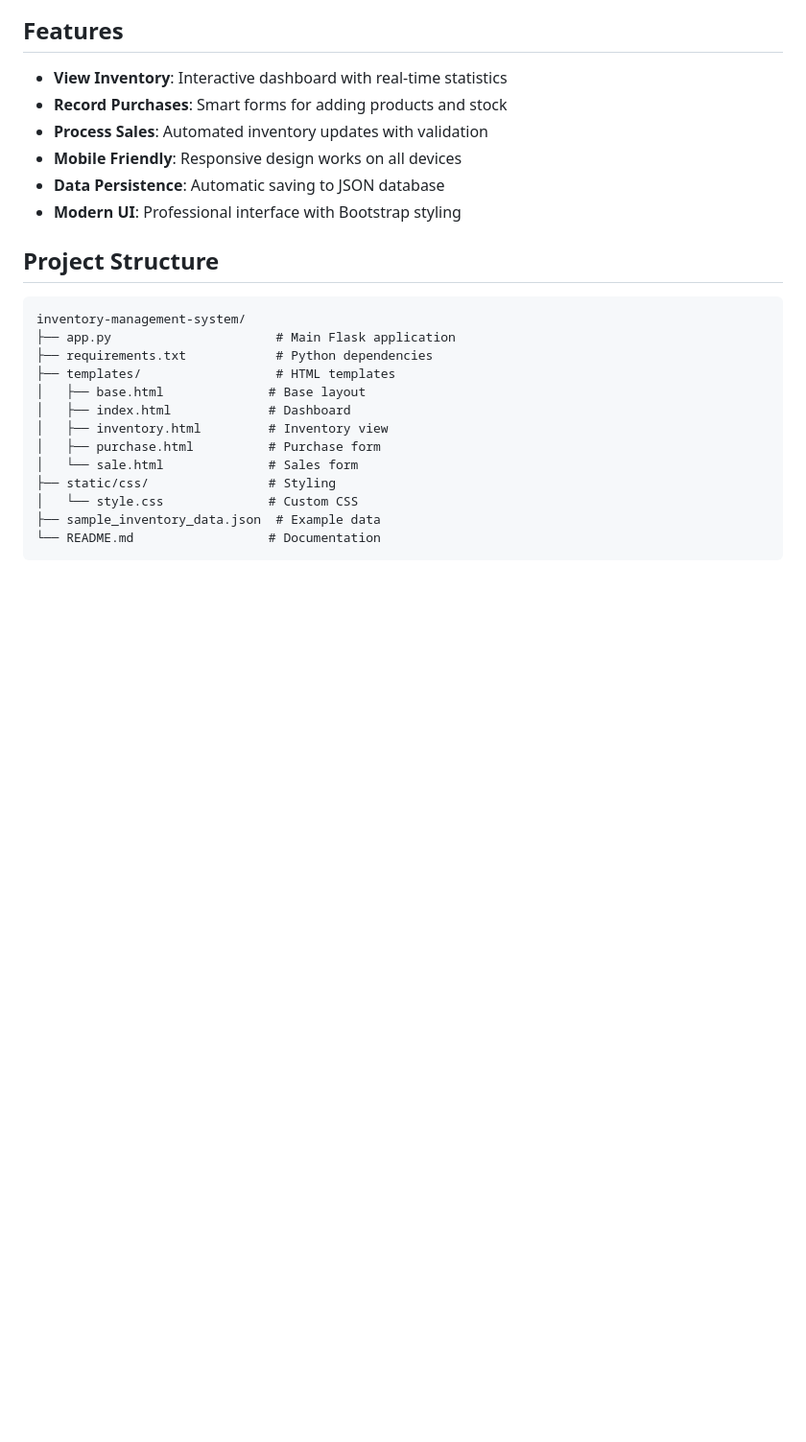
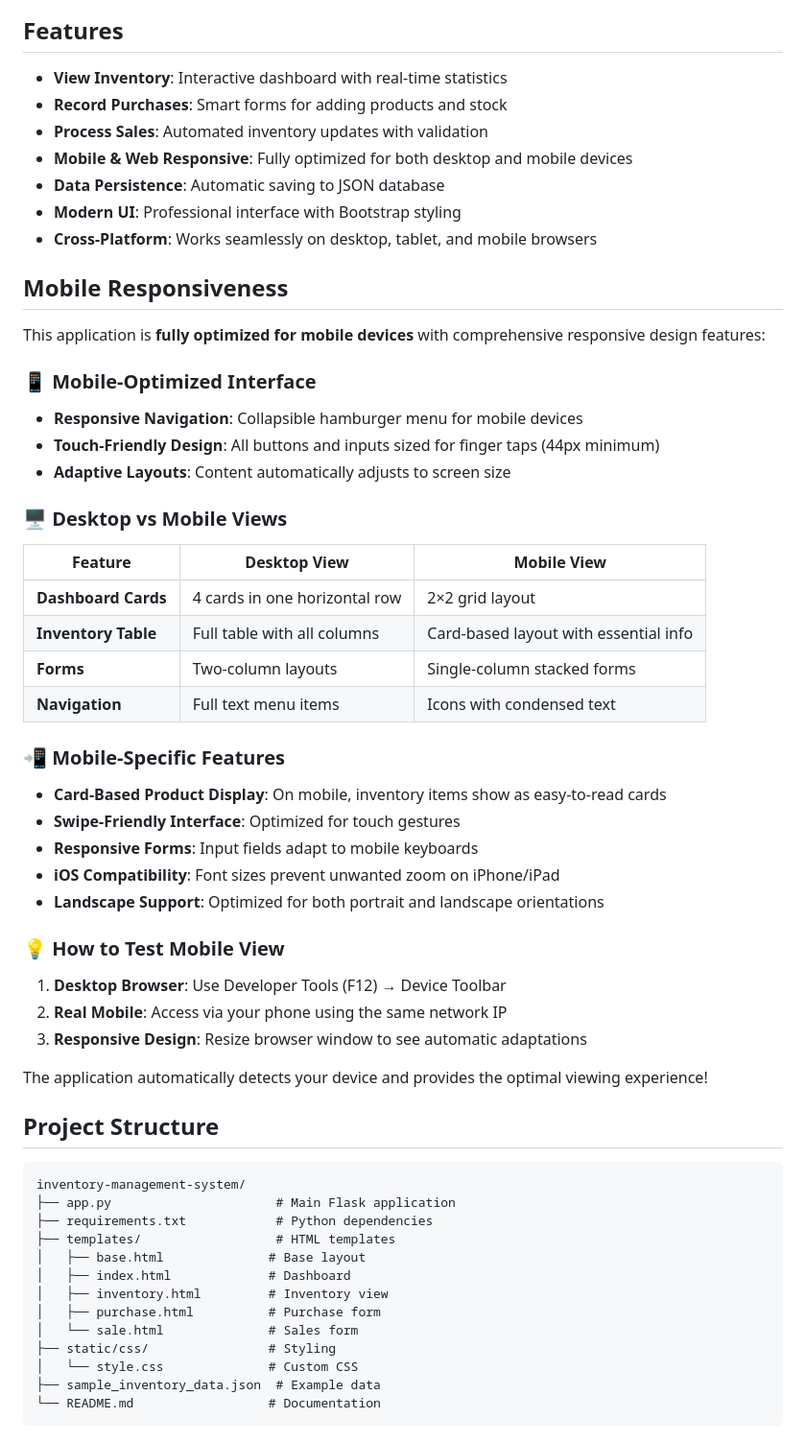
Before and after one commit to KanchanaRathnayaka847/Simple-Inventory-Management-system, a Markdown page: README.md, the part around one of its changes. Shown at 96% size. GitHub-like rendering; blank space fills up the shorter version.

Commit message:
Update README with comprehensive mobile responsiveness documentation
📱 Added Mobile Responsiveness Section:
- Document mobile-optimized interface features
- Compare desktop vs mobile views in detailed table
- List mobile-specific features and touch-friendly design
- Include testing instructions for mobile view verification

✨ Enhanced Features Section:
- Updated to highlight mobile & web responsive design
- Added cross-platform compatibility information
- Emphasized comprehensive device support

🔧 Updated Technical Requirements:
- Added frontend technology stack details
- Included device compatibility specifications
- Enhanced technical documentation completeness

This update ensures users understand the application works seamlessly on both desktop and mobile devices with dedicated mobile UI optimizations.

```diff
--- a/README.md
+++ b/README.md
@@ -176,9 +178,41 @@ Even a non-technical user (like a small business owner) can operate it with no p
 -  **View Inventory**: Interactive dashboard with real-time statistics
 -  **Record Purchases**: Smart forms for adding products and stock
 -  **Process Sales**: Automated inventory updates with validation
--  **Mobile Friendly**: Responsive design works on all devices
+-  **Mobile & Web Responsive**: Fully optimized for both desktop and mobile devices
 -  **Data Persistence**: Automatic saving to JSON database
 -  **Modern UI**: Professional interface with Bootstrap styling
+-  **Cross-Platform**: Works seamlessly on desktop, tablet, and mobile browsers
+
+##  Mobile Responsiveness
+
+This application is **fully optimized for mobile devices** with comprehensive responsive design features:
+
+### 📱 **Mobile-Optimized Interface**
+- **Responsive Navigation**: Collapsible hamburger menu for mobile devices
+- **Touch-Friendly Design**: All buttons and inputs sized for finger taps (44px minimum)
+- **Adaptive Layouts**: Content automatically adjusts to screen size
+
+### 🖥️ **Desktop vs Mobile Views**
+| Feature | Desktop View | Mobile View |
+|---------|-------------|-------------|
+| **Dashboard Cards** | 4 cards in one horizontal row | 2×2 grid layout |
+| **Inventory Table** | Full table with all columns | Card-based layout with essential info |
+| **Forms** | Two-column layouts | Single-column stacked forms |
+| **Navigation** | Full text menu items | Icons with condensed text |
+
+### 📲 **Mobile-Specific Features**
+- **Card-Based Product Display**: On mobile, inventory items show as easy-to-read cards
+- **Swipe-Friendly Interface**: Optimized for touch gestures
+- **Responsive Forms**: Input fields adapt to mobile keyboards
+- **iOS Compatibility**: Font sizes prevent unwanted zoom on iPhone/iPad
+- **Landscape Support**: Optimized for both portrait and landscape orientations
+
+### 💡 **How to Test Mobile View**
+1. **Desktop Browser**: Use Developer Tools (F12) → Device Toolbar
+2. **Real Mobile**: Access via your phone using the same network IP
+3. **Responsive Design**: Resize browser window to see automatic adaptations
+
+The application automatically detects your device and provides the optimal viewing experience!
 
 ## Project Structure
 
```
Also changed, not shown: other parts of README.md (+2 -0 lines).
